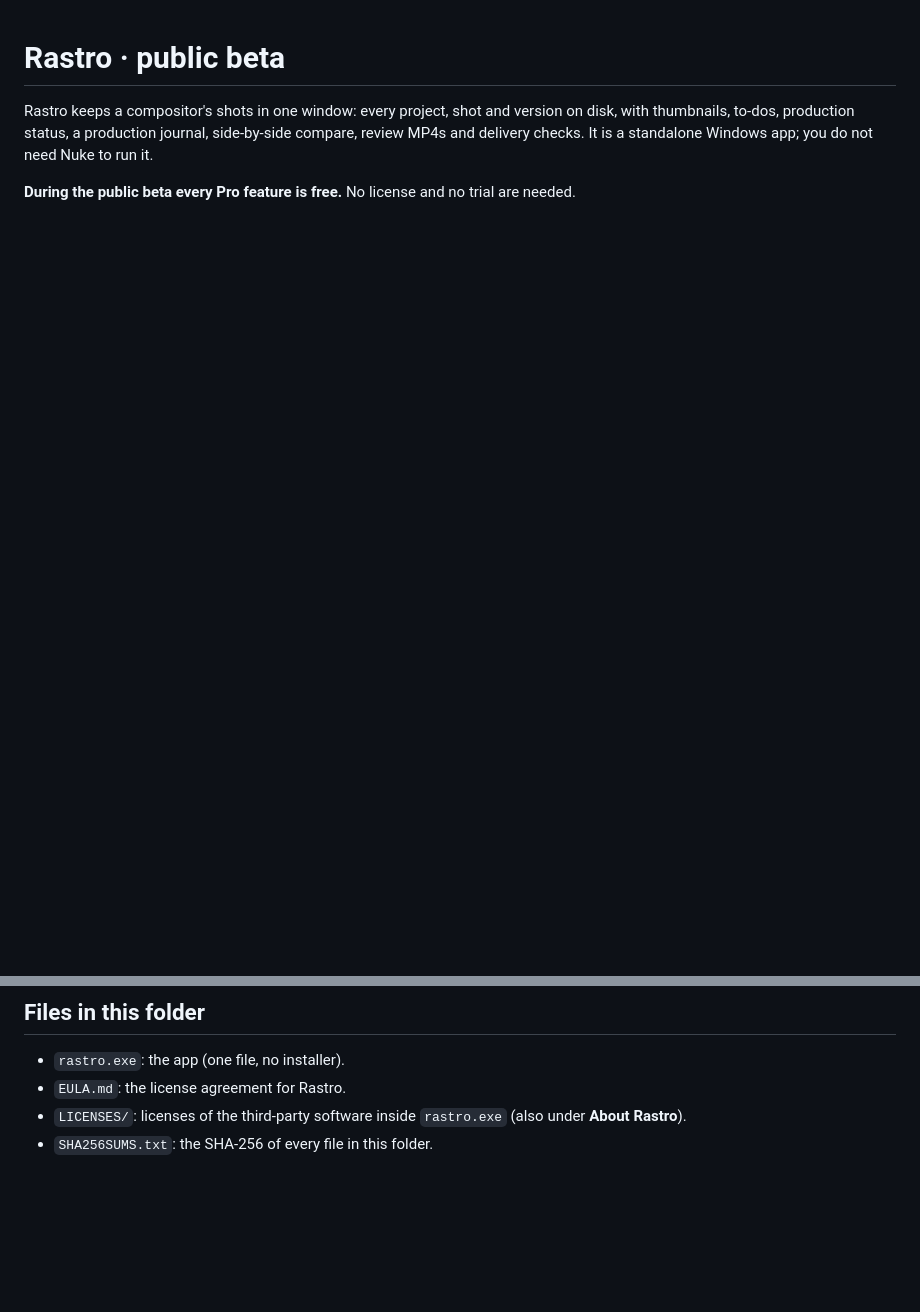
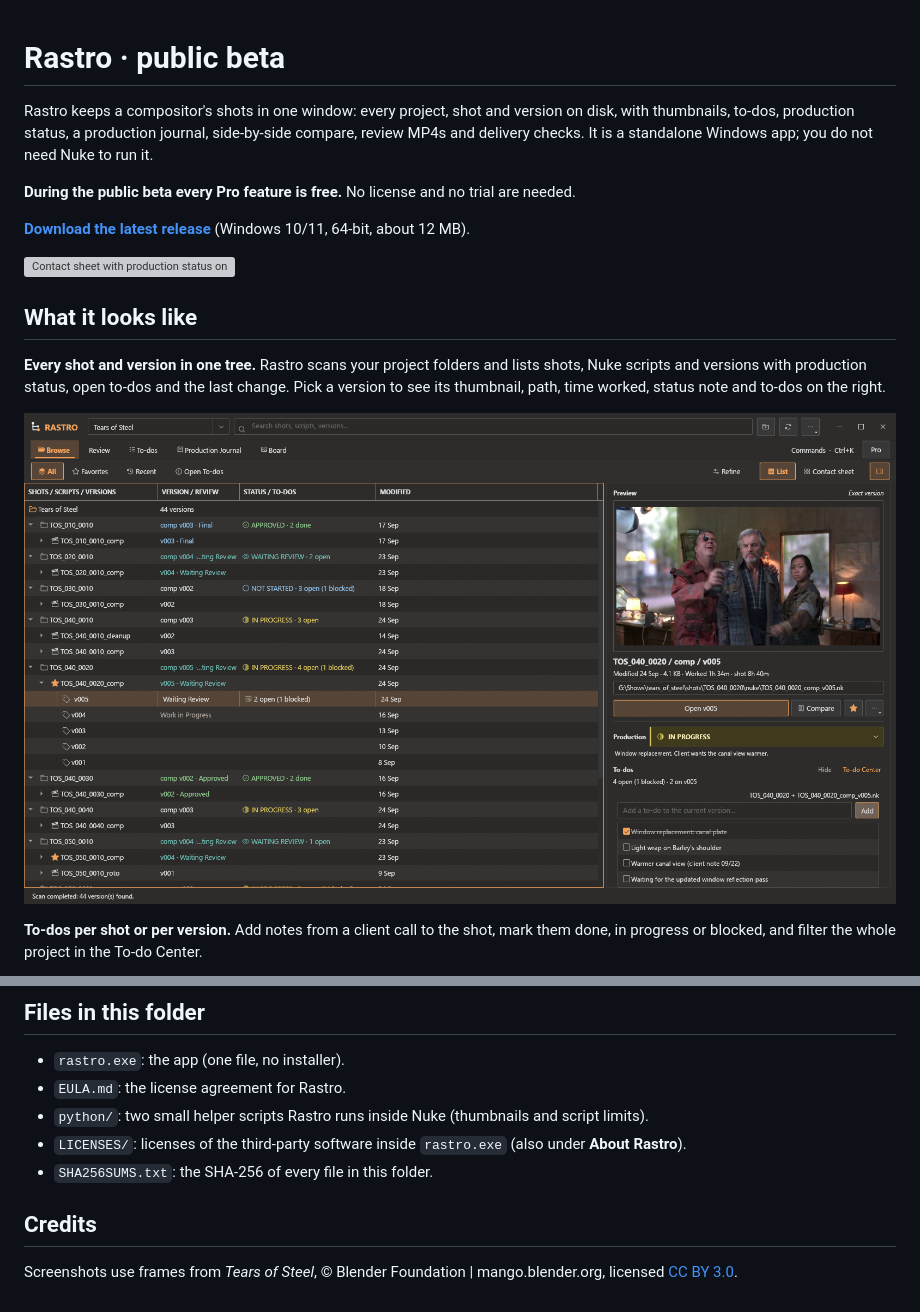
Before and after one commit to neuralcheckpoint/rastro, a Markdown page: README.md, 2 parts joined by grey strips. Drawn GitHub-style; pictures changed too: docs/list-view.png (added); blank space fills up the shorter version; grey boxes are pictures that could not be loaded.

Commit message:
README: screenshots and examples (Tears of Steel demo)

```diff
--- a/README.md
+++ b/README.md
@@ -5,3 +5,19 @@ thumbnails, to-dos, production status, a production journal, side-by-side compar
 delivery checks. It is a standalone Windows app; you do not need Nuke to run it.
 
 **During the public beta every Pro feature is free.** No license and no trial are needed.
+
+**[Download the latest release](https://github.com/neuralcheckpoint/rastro/releases/latest)** (Windows 10/11, 64-bit, about 12 MB).
+
+![Contact sheet with production status on every shot and the selected version in the inspector](docs/contact-sheet.png)
+
+## What it looks like
+
+**Every shot and version in one tree.** Rastro scans your project folders and lists shots, Nuke
+scripts and versions with production status, open to-dos and the last change. Pick a version to see
+its thumbnail, path, time worked, status note and to-dos on the right.
+
+![List view: shots, scripts and versions with status and to-dos](docs/list-view.png)
+
+**To-dos per shot or per version.** Add notes from a client call to the shot, mark them done, in
+progress or blocked, and filter the whole project in the To-do Center.
+
@@ -87,6 +124,12 @@ Delete the Rastro folder. To also remove your Rastro data, delete the two folder
 
 - `rastro.exe`: the app (one file, no installer).
 - `EULA.md`: the license agreement for Rastro.
+- `python/`: two small helper scripts Rastro runs inside Nuke (thumbnails and script limits).
 - `LICENSES/`: licenses of the third-party software inside `rastro.exe` (also under
   **About Rastro**).
 - `SHA256SUMS.txt`: the SHA-256 of every file in this folder.
+
+## Credits
+
+Screenshots use frames from *Tears of Steel*, © Blender Foundation | mango.blender.org, licensed
+[CC BY 3.0](https://creativecommons.org/licenses/by/3.0/).
```
Also changed, not shown: other parts of README.md (+21 -0 lines), docs/command-palette.png (added), docs/production-journal.png (added), docs/todo-center.png (added), 1 other file.
